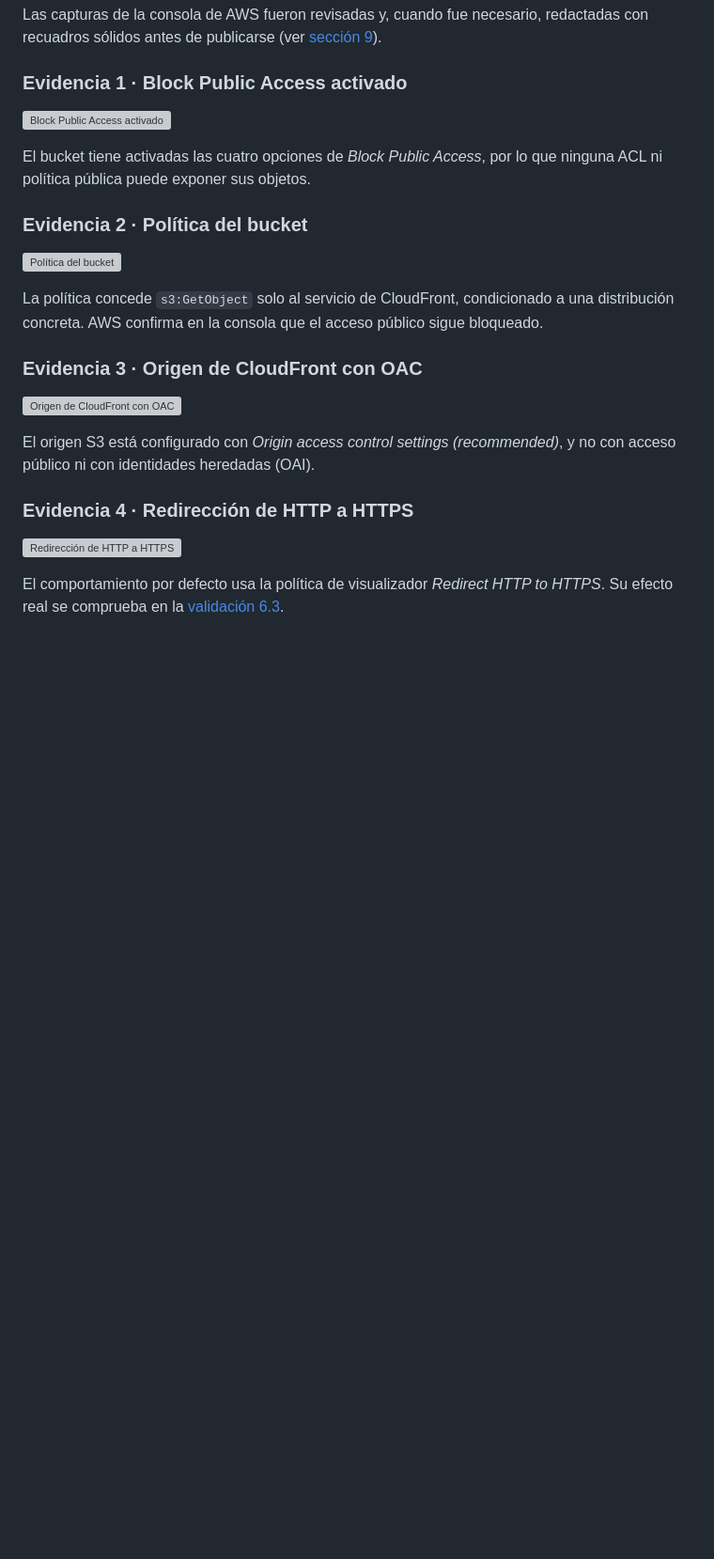
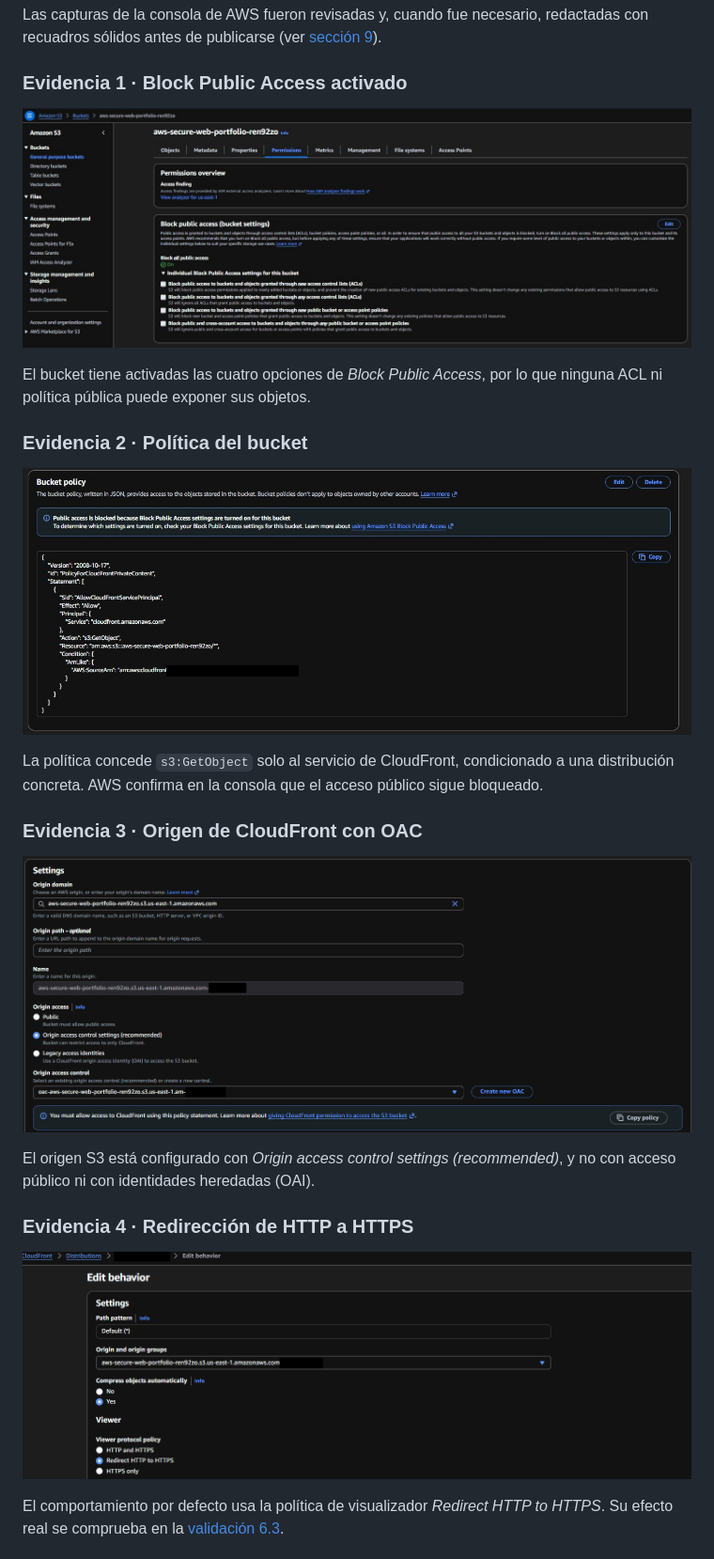
Before and after one commit to Ren92zo/AWS-Secure-Web-Portfolio, a Markdown page: README.md, the part around one of its changes. Shown at 94% size. GitHub-like rendering; blank space fills up the shorter version; grey boxes are pictures that could not be loaded.

```diff
--- a/README.md
+++ b/README.md
@@ -166,25 +166,25 @@ Las capturas de la consola de AWS fueron revisadas y, cuando fue necesario, reda
 
 ### Evidencia 1 · Block Public Access activado
 
-![Block Public Access activado](docs/evidencias/01_block_public_access.png)
+![Block Public Access activado](docs/evidence/01_block_public_access.png)
 
 El bucket tiene activadas las cuatro opciones de *Block Public Access*, por lo que ninguna ACL ni política pública puede exponer sus objetos.
 
 ### Evidencia 2 · Política del bucket
 
-![Política del bucket](docs/evidencias/02_bucket_policy_redactado.png)
+![Política del bucket](docs/evidence/02_bucket_policy_redactado.png)
 
 La política concede `s3:GetObject` solo al servicio de CloudFront, condicionado a una distribución concreta. AWS confirma en la consola que el acceso público sigue bloqueado.
 
 ### Evidencia 3 · Origen de CloudFront con OAC
 
-![Origen de CloudFront con OAC](docs/evidencias/05_cloudfront_origin_oac_redactado.png)
+![Origen de CloudFront con OAC](docs/evidence/05_cloudfront_origin_oac_redactado.png)
 
 El origen S3 está configurado con *Origin access control settings (recommended)*, y no con acceso público ni con identidades heredadas (OAI).
 
 ### Evidencia 4 · Redirección de HTTP a HTTPS
 
-![Redirección de HTTP a HTTPS](docs/evidencias/06_cloudfront_redirect_https_redactado.png)
+![Redirección de HTTP a HTTPS](docs/evidence/06_cloudfront_redirect_https_redactado.png)
 
 El comportamiento por defecto usa la política de visualizador *Redirect HTTP to HTTPS*. Su efecto real se comprueba en la [validación 6.3](#63-redirección-de-http-a-https).
 
```
Also changed, not shown: other parts of README.md (+9 -9 lines).
